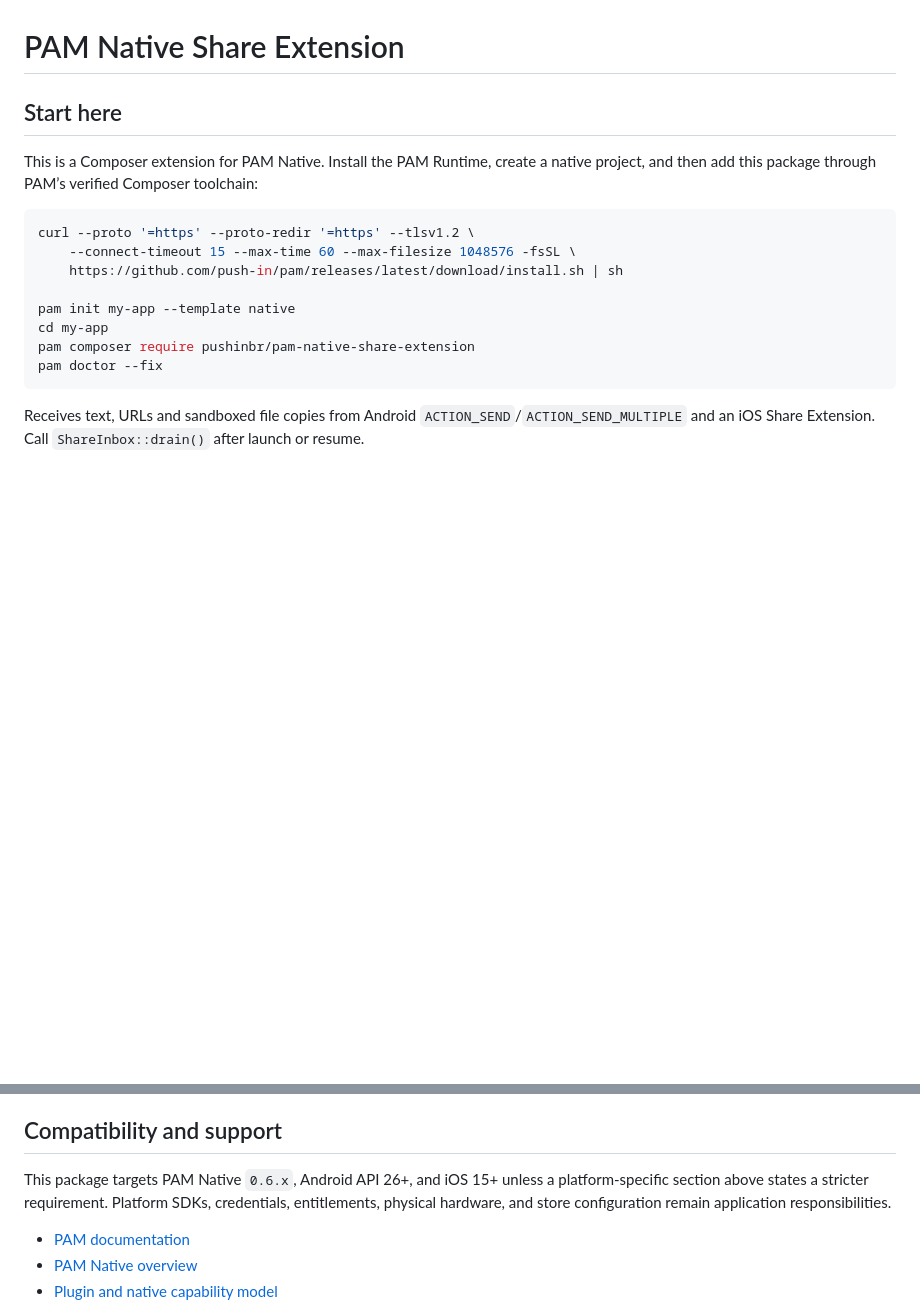
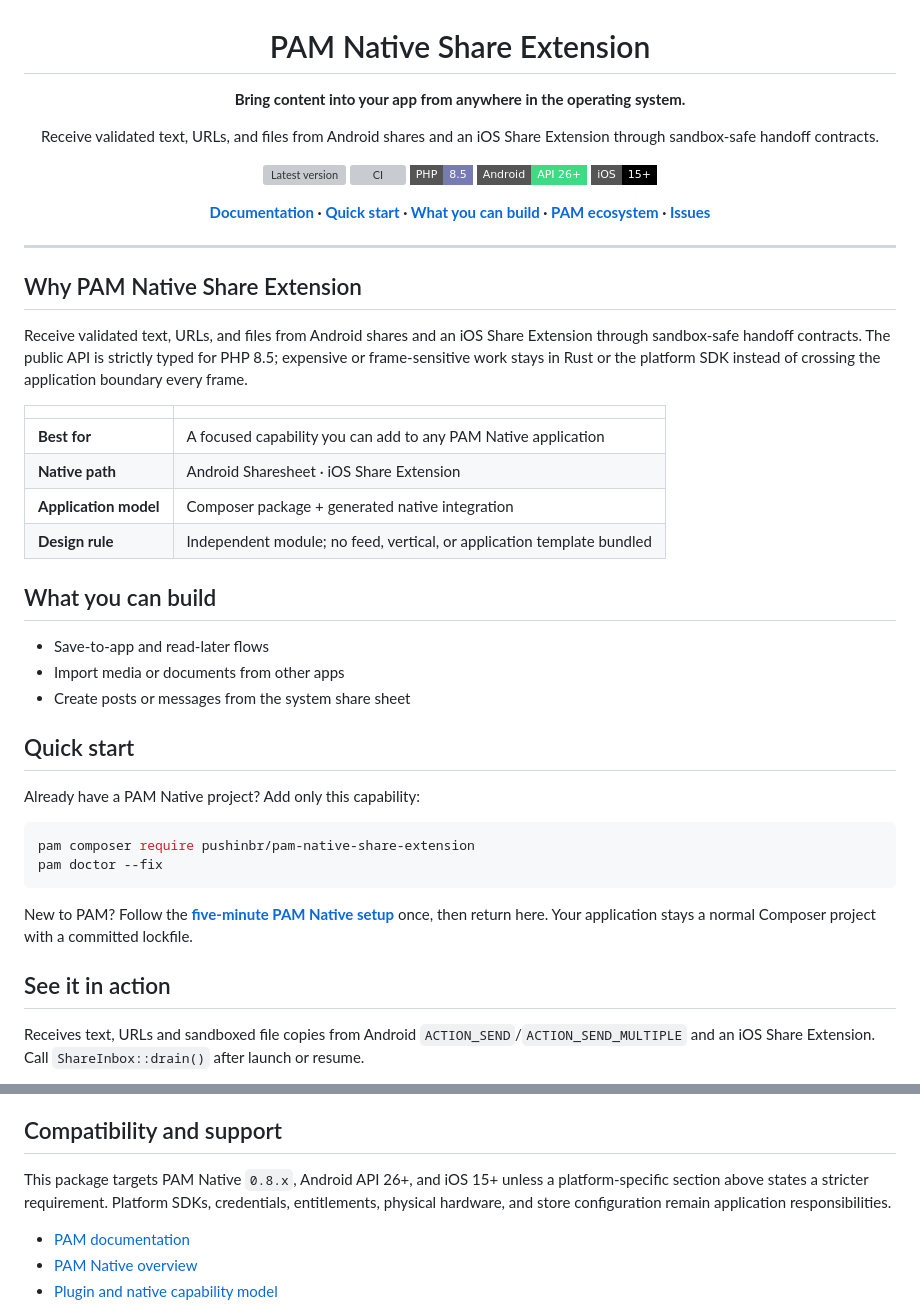
Before and after one commit to push-in/pam-native-share-extension, a Markdown page: README.md, 2 parts joined by grey strips. Drawn GitHub-style; badges without logos; blank space fills up the shorter version; grey boxes are pictures that could not be loaded.

Commit message:
docs: turn README into a product page (#1)

````diff
--- a/README.md
+++ b/README.md
@@ -1,20 +4,51 @@
 # PAM Native Share Extension
 
-## Start here
+**Bring content into your app from anywhere in the operating system.**
 
-This is a Composer extension for PAM Native. Install the PAM Runtime, create a native project, and then add this package through PAM’s verified Composer toolchain:
+Receive validated text, URLs, and files from Android shares and an iOS Share Extension through sandbox-safe handoff contracts.
+
+[![Latest version](https://img.shields.io/packagist/v/pushinbr/pam-native-share-extension?style=flat-square&label=stable)](https://packagist.org/packages/pushinbr/pam-native-share-extension)
+[![CI](https://img.shields.io/github/actions/workflow/status/push-in/pam-native-share-extension/ci.yml?branch=main&style=flat-square&label=CI)](https://github.com/push-in/pam-native-share-extension/actions)
+![PHP](https://img.shields.io/badge/PHP-8.5-777BB4?style=flat-square&logo=php&logoColor=white)
+![Android](https://img.shields.io/badge/Android-API%2026%2B-3DDC84?style=flat-square&logo=android&logoColor=white)
+![iOS](https://img.shields.io/badge/iOS-15%2B-000000?style=flat-square&logo=apple&logoColor=white)
+
+**[Documentation](https://push-in.github.io/pam-docs/native/overview/) · [Quick start](#quick-start) · [What you can build](#what-you-can-build) · [PAM ecosystem](https://push-in.github.io/pam-docs/ecosystem/) · [Issues](https://github.com/push-in/pam-native-share-extension/issues)**
+
+</div>
+
+---
+
+## Why PAM Native Share Extension
+
+Receive validated text, URLs, and files from Android shares and an iOS Share Extension through sandbox-safe handoff contracts. The public API is strictly typed for PHP 8.5; expensive or frame-sensitive work stays in Rust or the platform SDK instead of crossing the application boundary every frame.
+
+| | |
+| --- | --- |
+| **Best for** | A focused capability you can add to any PAM Native application |
+| **Native path** | Android Sharesheet · iOS Share Extension |
+| **Application model** | Composer package + generated native integration |
+| **Design rule** | Independent module; no feed, vertical, or application template bundled |
+
+## What you can build
+
+- Save-to-app and read-later flows
+- Import media or documents from other apps
+- Create posts or messages from the system share sheet
+
+## Quick start
+
+Already have a PAM Native project? Add only this capability:
 
 ```bash
-curl --proto '=https' --proto-redir '=https' --tlsv1.2 \
-    --connect-timeout 15 --max-time 60 --max-filesize 1048576 -fsSL \
-    https://github.com/push-in/pam/releases/latest/download/install.sh | sh
-
-pam init my-app --template native
-cd my-app
 pam composer require pushinbr/pam-native-share-extension
 pam doctor --fix
 ```
 
+New to PAM? Follow the **[five-minute PAM Native setup](https://push-in.github.io/pam-docs/native/overview/)** once, then return here. Your application stays a normal Composer project with a committed lockfile.
+<!-- pam:product-page:end -->
+
+## See it in action
 
 Receives text, URLs and sandboxed file copies from Android `ACTION_SEND`/`ACTION_SEND_MULTIPLE` and an iOS Share Extension. Call `ShareInbox::drain()` after launch or resume.
 
@@ -78,7 +112,7 @@ All coded states, kinds, and variants are sequential integer-backed enums. Use e
 
 ## Compatibility and support
 
-This package targets PAM Native `0.6.x`, Android API 26+, and iOS 15+ unless a platform-specific section above states a stricter requirement. Platform SDKs, credentials, entitlements, physical hardware, and store configuration remain application responsibilities.
+This package targets PAM Native `0.8.x`, Android API 26+, and iOS 15+ unless a platform-specific section above states a stricter requirement. Platform SDKs, credentials, entitlements, physical hardware, and store configuration remain application responsibilities.
 
 - [PAM documentation](https://push-in.github.io/pam-docs/introduction/)
 - [PAM Native overview](https://push-in.github.io/pam-docs/native/overview/)
````
Also changed, not shown: other parts of README.md (+3 -0 lines).
